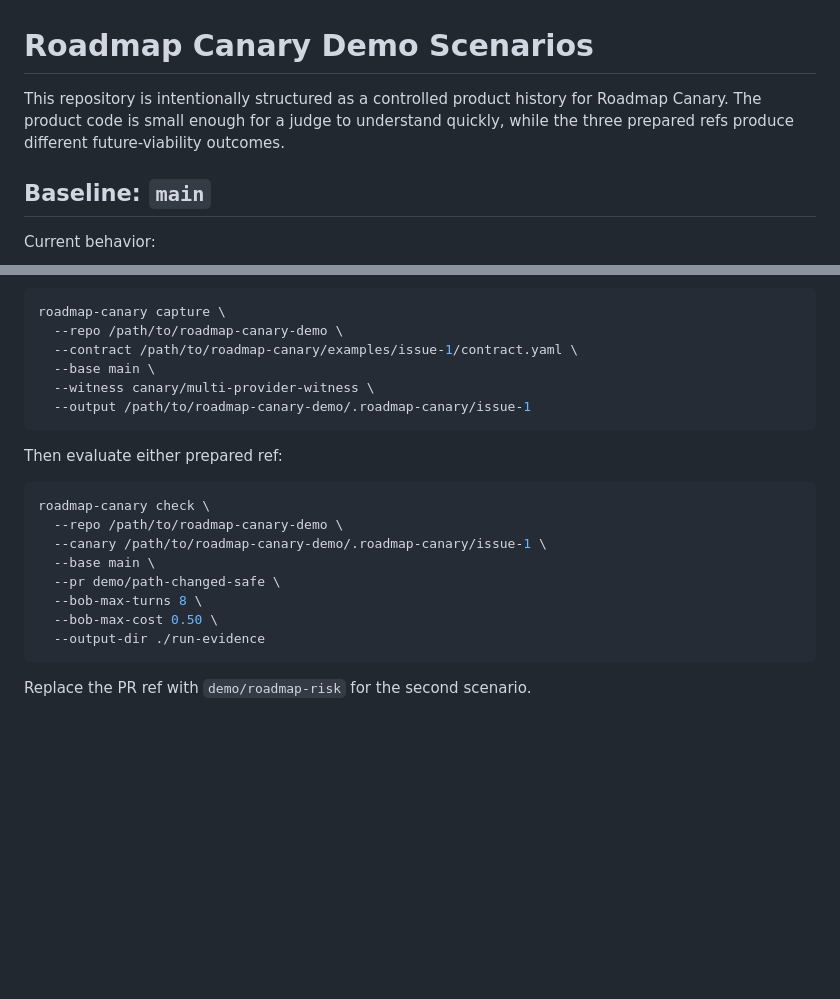
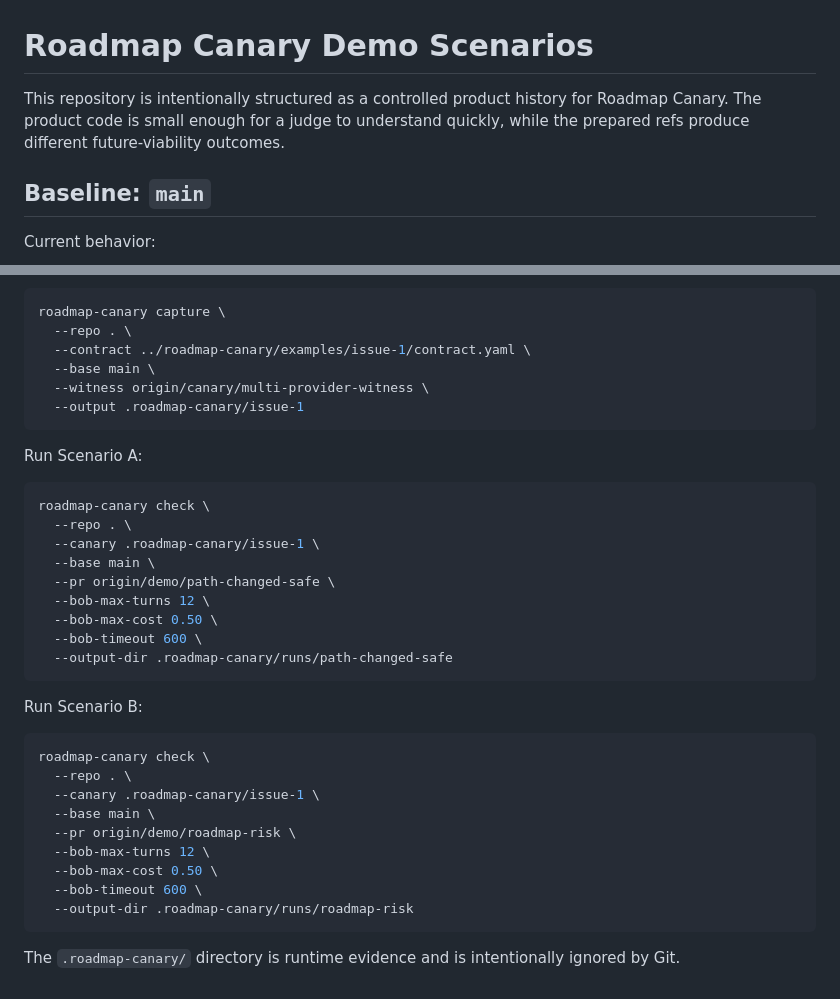
Before and after one commit to kawchar85/roadmap-canary-demo, a Markdown page: DEMO-SCENARIOS.md, 2 parts joined by grey strips. GitHub-like rendering; blank space fills up the shorter version.

````diff
--- a/DEMO-SCENARIOS.md
+++ b/DEMO-SCENARIOS.md
@@ -1,6 +1,6 @@
 # Roadmap Canary Demo Scenarios
 
-This repository is intentionally structured as a controlled product history for Roadmap Canary. The product code is small enough for a judge to understand quickly, while the three prepared refs produce different future-viability outcomes.
+This repository is intentionally structured as a controlled product history for Roadmap Canary. The product code is small enough for a judge to understand quickly, while the prepared refs produce different future-viability outcomes.
 
 ## Baseline: `main`
 
@@ -66,24 +98,39 @@ After cloning both repositories and installing Roadmap Canary, first capture the
 
 ```bash
 roadmap-canary capture \
-  --repo /path/to/roadmap-canary-demo \
-  --contract /path/to/roadmap-canary/examples/issue-1/contract.yaml \
+  --repo . \
+  --contract ../roadmap-canary/examples/issue-1/contract.yaml \
   --base main \
-  --witness canary/multi-provider-witness \
-  --output /path/to/roadmap-canary-demo/.roadmap-canary/issue-1
+  --witness origin/canary/multi-provider-witness \
+  --output .roadmap-canary/issue-1
 ```
 
-Then evaluate either prepared ref:
+Run Scenario A:
 
 ```bash
 roadmap-canary check \
-  --repo /path/to/roadmap-canary-demo \
-  --canary /path/to/roadmap-canary-demo/.roadmap-canary/issue-1 \
+  --repo . \
+  --canary .roadmap-canary/issue-1 \
   --base main \
-  --pr demo/path-changed-safe \
-  --bob-max-turns 8 \
+  --pr origin/demo/path-changed-safe \
+  --bob-max-turns 12 \
   --bob-max-cost 0.50 \
-  --output-dir ./run-evidence
+  --bob-timeout 600 \
+  --output-dir .roadmap-canary/runs/path-changed-safe
 ```
 
-Replace the PR ref with `demo/roadmap-risk` for the second scenario.
+Run Scenario B:
+
+```bash
+roadmap-canary check \
+  --repo . \
+  --canary .roadmap-canary/issue-1 \
+  --base main \
+  --pr origin/demo/roadmap-risk \
+  --bob-max-turns 12 \
+  --bob-max-cost 0.50 \
+  --bob-timeout 600 \
+  --output-dir .roadmap-canary/runs/roadmap-risk
+```
+
+The `.roadmap-canary/` directory is runtime evidence and is intentionally ignored by Git.
````
Also changed, not shown: other parts of DEMO-SCENARIOS.md (+46 -14 lines).
